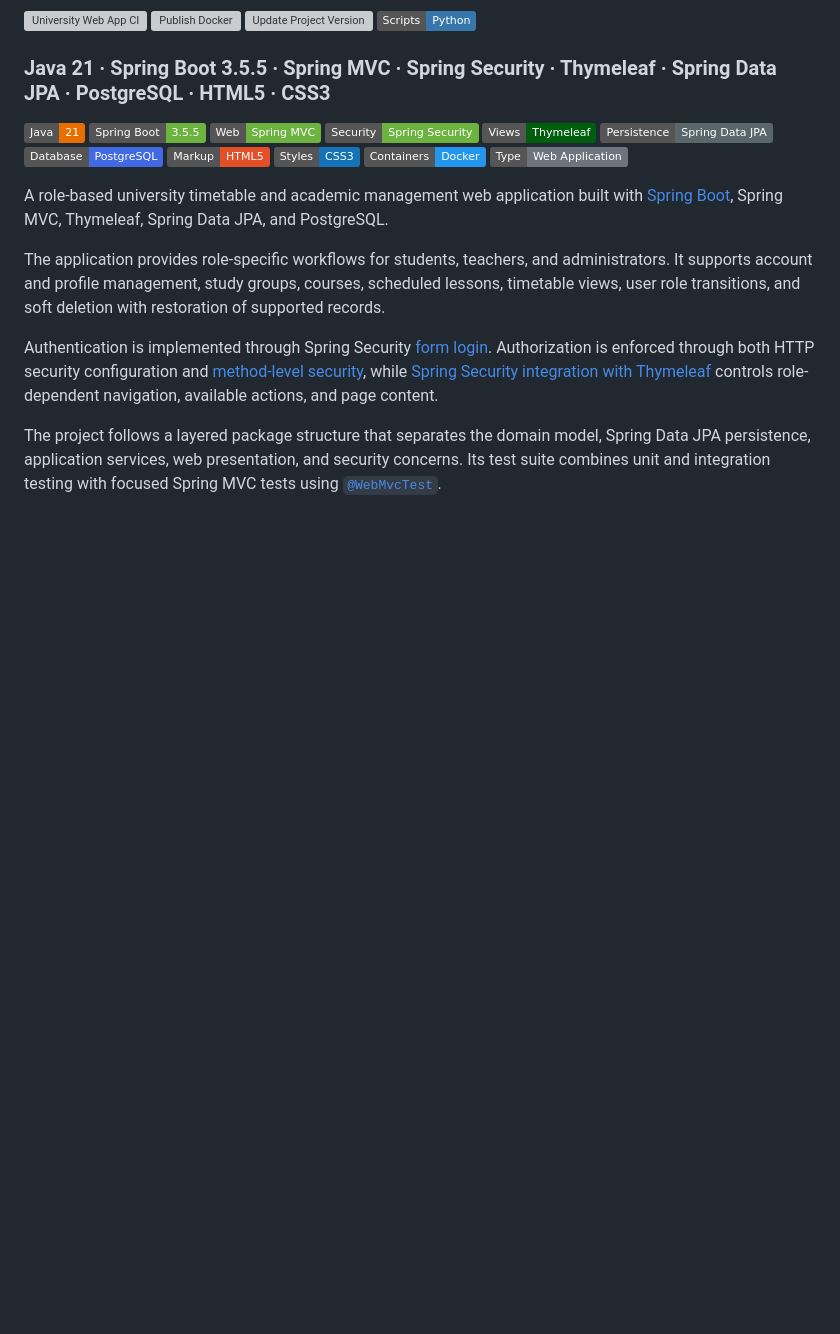
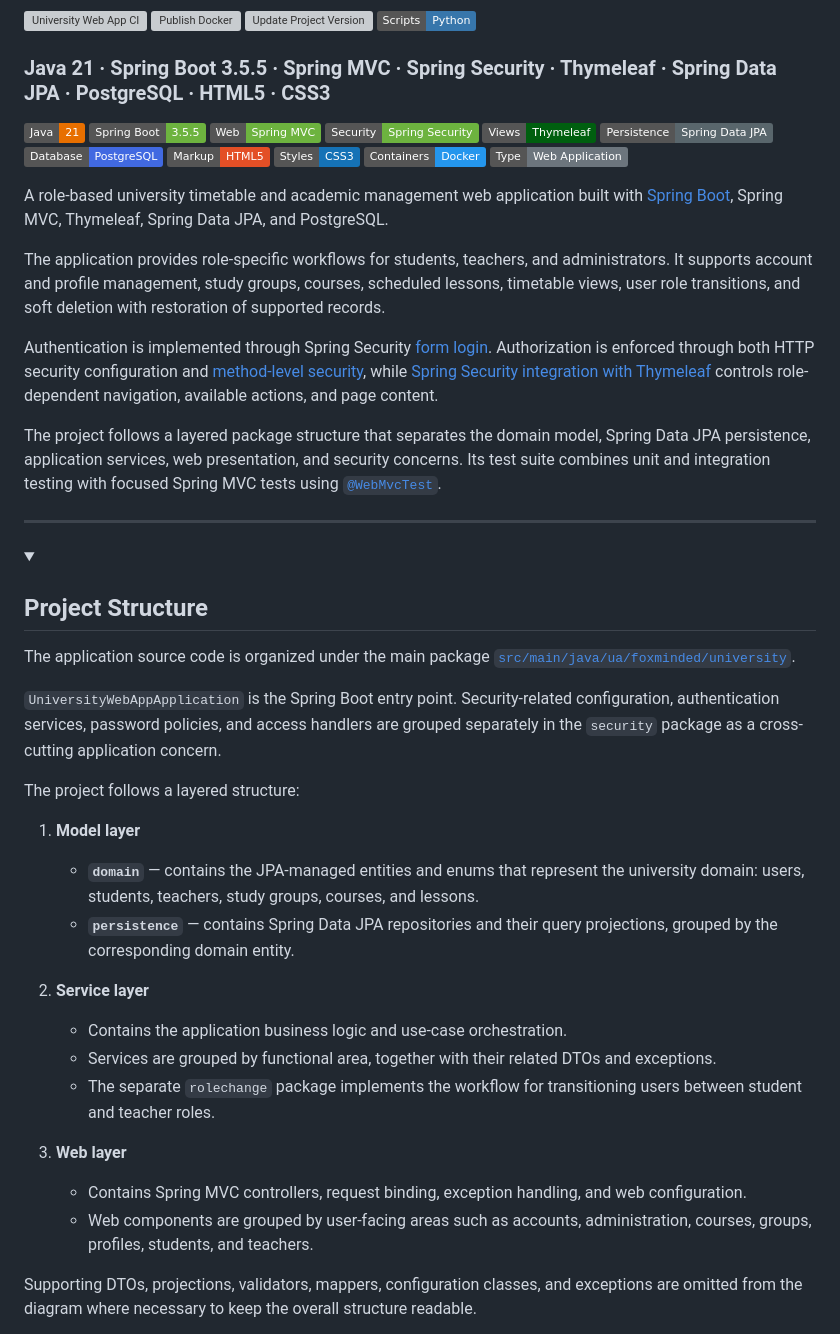
Before and after one commit to Yurii-Kor/university-web-app, a Markdown page: README.md, the part around one of its changes. Rendered like a GitHub page; badges without logos; blank space fills up the shorter version; grey boxes are pictures that could not be loaded.

Commit message:
update readme chapter project structure

```diff
--- a/README.md
+++ b/README.md
@@ -29,3 +29,33 @@ The application provides role-specific workflows for students, teachers, and adm
 Authentication is implemented through Spring Security [form login](https://www.baeldung.com/spring-security-login). Authorization is enforced through both HTTP security configuration and [method-level security](https://www.baeldung.com/spring-security-method-security), while [Spring Security integration with Thymeleaf](https://www.baeldung.com/spring-security-thymeleaf) controls role-dependent navigation, available actions, and page content.
 
 The project follows a layered package structure that separates the domain model, Spring Data JPA persistence, application services, web presentation, and security concerns. Its test suite combines unit and integration testing with focused Spring MVC tests using [`@WebMvcTest`](https://www.baeldung.com/spring-boot-testing#unit-testing-with-webmvctest).
+
+
+---
+
+
+<details open>
+<summary><h2>Project Structure</h2></summary>
+
+The application source code is organized under the main package
+[`src/main/java/ua/foxminded/university`](src/main/java/ua/foxminded/university).
+
+`UniversityWebAppApplication` is the Spring Boot entry point. Security-related configuration, authentication services, password policies, and access handlers are grouped separately in the `security` package as a cross-cutting application concern.
+
+The project follows a layered structure:
+
+1. **Model layer**
+   - **`domain`** — contains the JPA-managed entities and enums that represent the university domain: users, students, teachers, study groups, courses, and lessons.
+   - **`persistence`** — contains Spring Data JPA repositories and their query projections, grouped by the corresponding domain entity.
+
+2. **Service layer**
+   - Contains the application business logic and use-case orchestration.
+   - Services are grouped by functional area, together with their related DTOs and exceptions.
+   - The separate `rolechange` package implements the workflow for transitioning users between student and teacher roles.
+
+3. **Web layer**
+   - Contains Spring MVC controllers, request binding, exception handling, and web configuration.
+   - Web components are grouped by user-facing areas such as accounts, administration, courses, groups, profiles, students, and teachers.
+
+Supporting DTOs, projections, validators, mappers, configuration classes, and exceptions are omitted from the diagram where necessary to keep the overall structure readable.
+
```
Also changed, not shown: other parts of README.md (+5 -0 lines).
